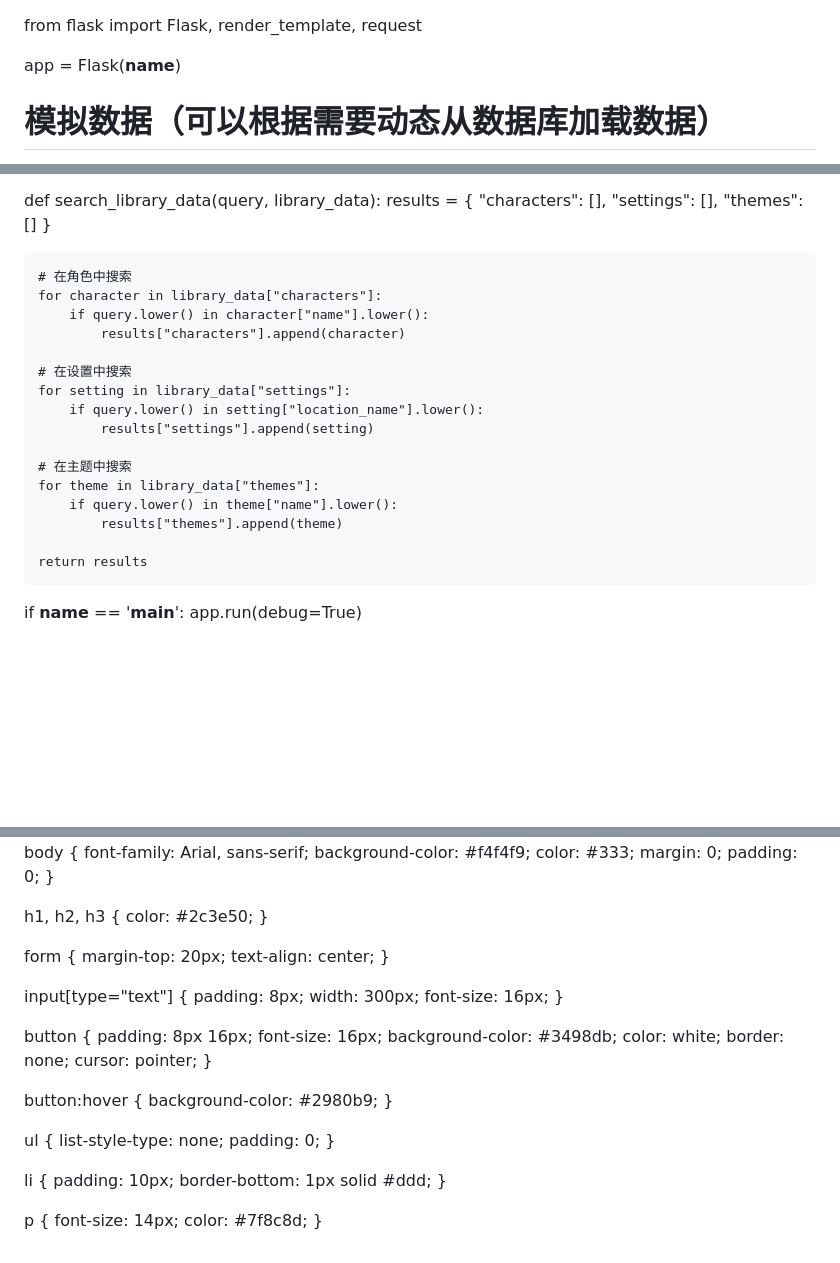
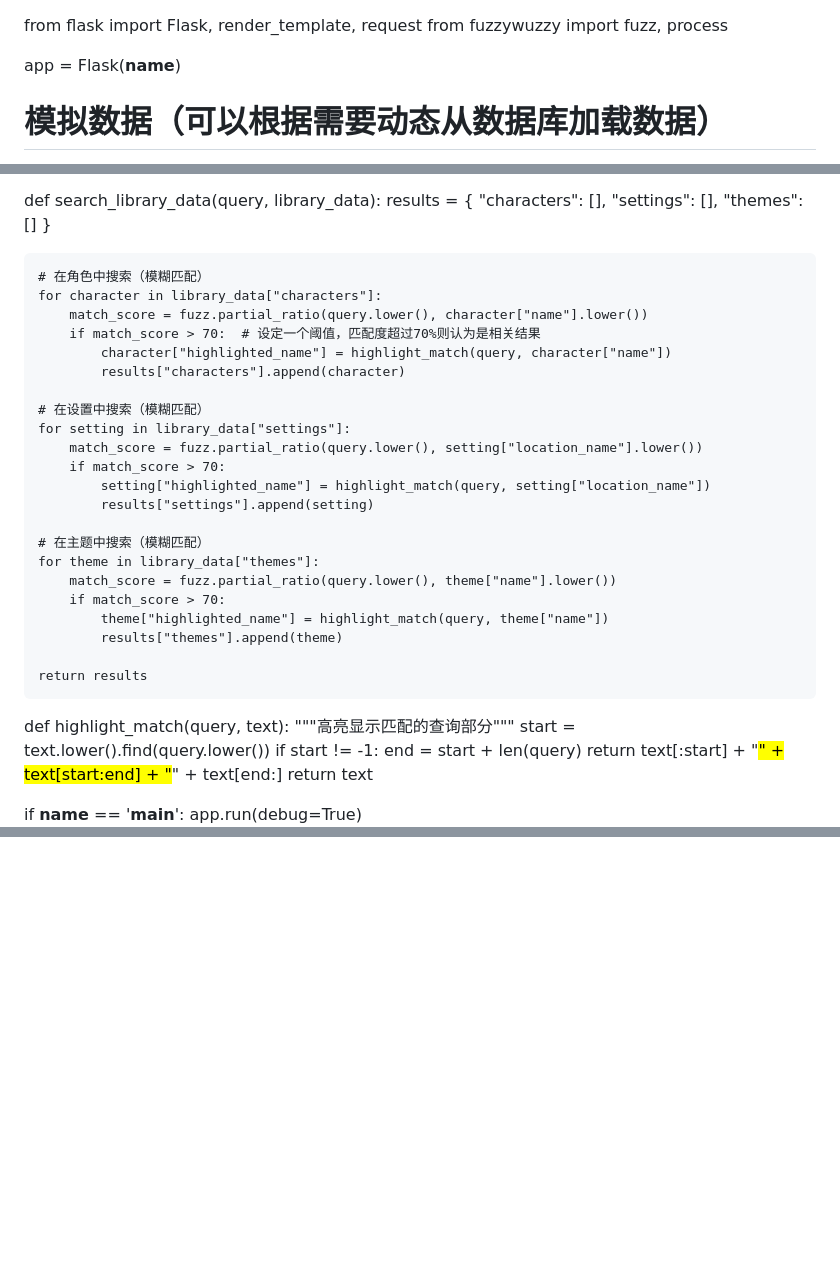
Before and after one commit to Dingding070307/Never-let-me-go, a Markdown page: README.md, 3 parts joined by grey strips. GitHub-like rendering; blank space fills up the shorter version.

```diff
--- a/README.md
+++ b/README.md
@@ -1,4 +1,5 @@
 from flask import Flask, render_template, request
+from fuzzywuzzy import fuzz, process
 
 app = Flask(__name__)
 
@@ -37,22 +38,36 @@ def search_library_data(query, library_data):
         "themes": []
     }
 
-    # 在角色中搜索
+    # 在角色中搜索（模糊匹配）
     for character in library_data["characters"]:
-        if query.lower() in character["name"].lower():
+        match_score = fuzz.partial_ratio(query.lower(), character["name"].lower())
+        if match_score > 70:  # 设定一个阈值，匹配度超过70%则认为是相关结果
+            character["highlighted_name"] = highlight_match(query, character["name"])
             results["characters"].append(character)
 
-    # 在设置中搜索
+    # 在设置中搜索（模糊匹配）
     for setting in library_data["settings"]:
-        if query.lower() in setting["location_name"].lower():
+        match_score = fuzz.partial_ratio(query.lower(), setting["location_name"].lower())
+        if match_score > 70:
+            setting["highlighted_name"] = highlight_match(query, setting["location_name"])
             results["settings"].append(setting)
 
-    # 在主题中搜索
+    # 在主题中搜索（模糊匹配）
     for theme in library_data["themes"]:
-        if query.lower() in theme["name"].lower():
+        match_score = fuzz.partial_ratio(query.lower(), theme["name"].lower())
+        if match_score > 70:
+            theme["highlighted_name"] = highlight_match(query, theme["name"])
             results["themes"].append(theme)
 
     return results
 
+def highlight_match(query, text):
+    """高亮显示匹配的查询部分"""
+    start = text.lower().find(query.lower())
+    if start != -1:
+        end = start + len(query)
+        return text[:start] + "<mark>" + text[start:end] + "</mark>" + text[end:]
+    return text
+
 if __name__ == '__main__':
     app.run(debug=True)
@@ -77,50 +73,0 @@ if __name__ == '__main__':
-body {
-    font-family: Arial, sans-serif;
-    background-color: #f4f4f9;
-    color: #333;
-    margin: 0;
-    padding: 0;
-}
-
-h1, h2, h3 {
-    color: #2c3e50;
-}
-
-form {
-    margin-top: 20px;
-    text-align: center;
-}
-
-input[type="text"] {
-    padding: 8px;
-    width: 300px;
-    font-size: 16px;
-}
-
-button {
-    padding: 8px 16px;
-    font-size: 16px;
-    background-color: #3498db;
-    color: white;
-    border: none;
-    cursor: pointer;
-}
-
-button:hover {
-    background-color: #2980b9;
-}
-
-ul {
-    list-style-type: none;
-    padding: 0;
-}
-
-li {
-    padding: 10px;
-    border-bottom: 1px solid #ddd;
-}
-
-p {
-    font-size: 14px;
-    color: #7f8c8d;
-}
```
Also changed, not shown: other parts of README.md (+0 -18 lines).
